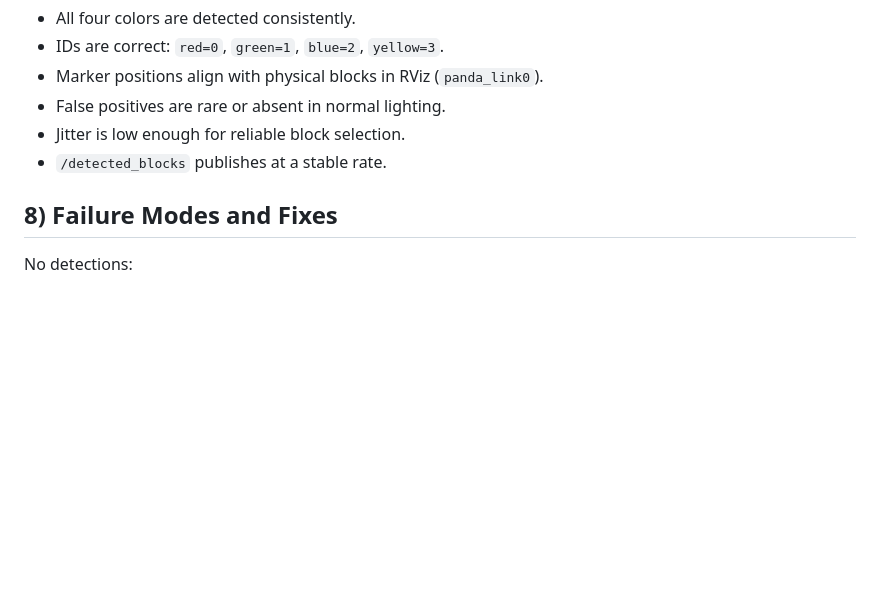
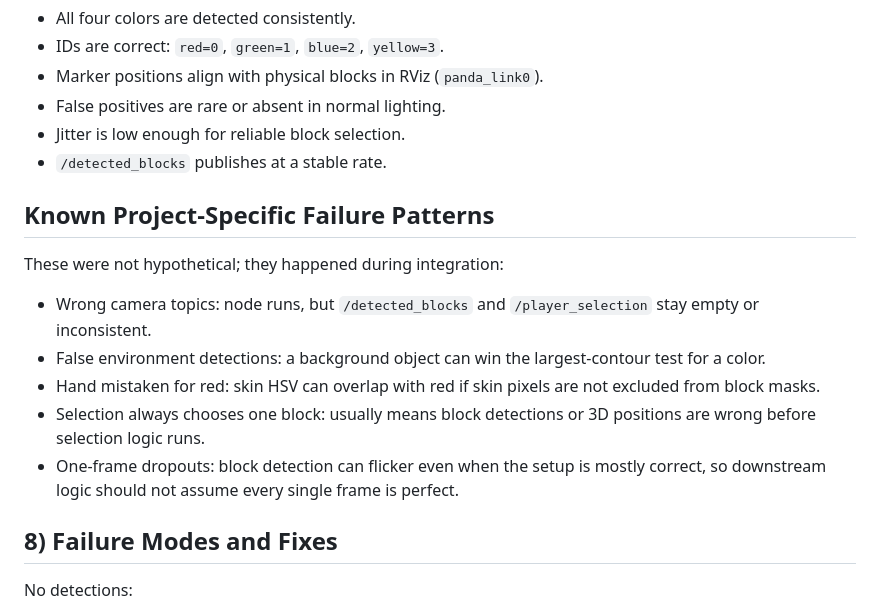
Before and after one commit to ALMOWAFI/risproject, a Markdown page: VISION_TUNING.md, the part around the change. Drawn GitHub-style; blank space fills up the shorter version.

```diff
--- a/VISION_TUNING.md
+++ b/VISION_TUNING.md
@@ -106,6 +106,16 @@ Pipeline is field-ready when all checks pass:
 - Jitter is low enough for reliable block selection.
 - `/detected_blocks` publishes at a stable rate.
 
+## Known Project-Specific Failure Patterns
+
+These were not hypothetical; they happened during integration:
+
+- Wrong camera topics: node runs, but `/detected_blocks` and `/player_selection` stay empty or inconsistent.
+- False environment detections: a background object can win the largest-contour test for a color.
+- Hand mistaken for red: skin HSV can overlap with red if skin pixels are not excluded from block masks.
+- Selection always chooses one block: usually means block detections or 3D positions are wrong before selection logic runs.
+- One-frame dropouts: block detection can flicker even when the setup is mostly correct, so downstream logic should not assume every single frame is perfect.
+
 ## 8) Failure Modes and Fixes
 
 No detections:
```
Also changed, not shown: README.md (+21 -0 lines), ROS1_GUIDE.md (+9 -0 lines).
